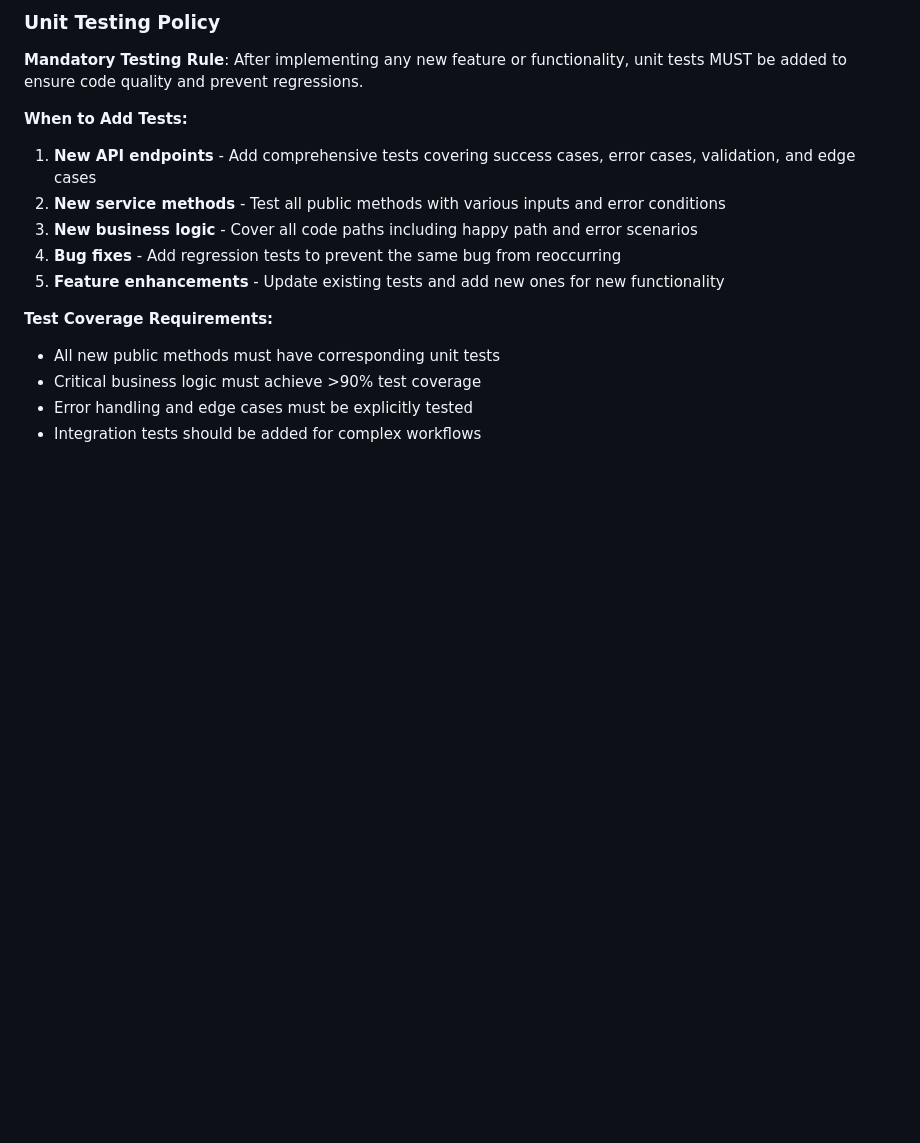
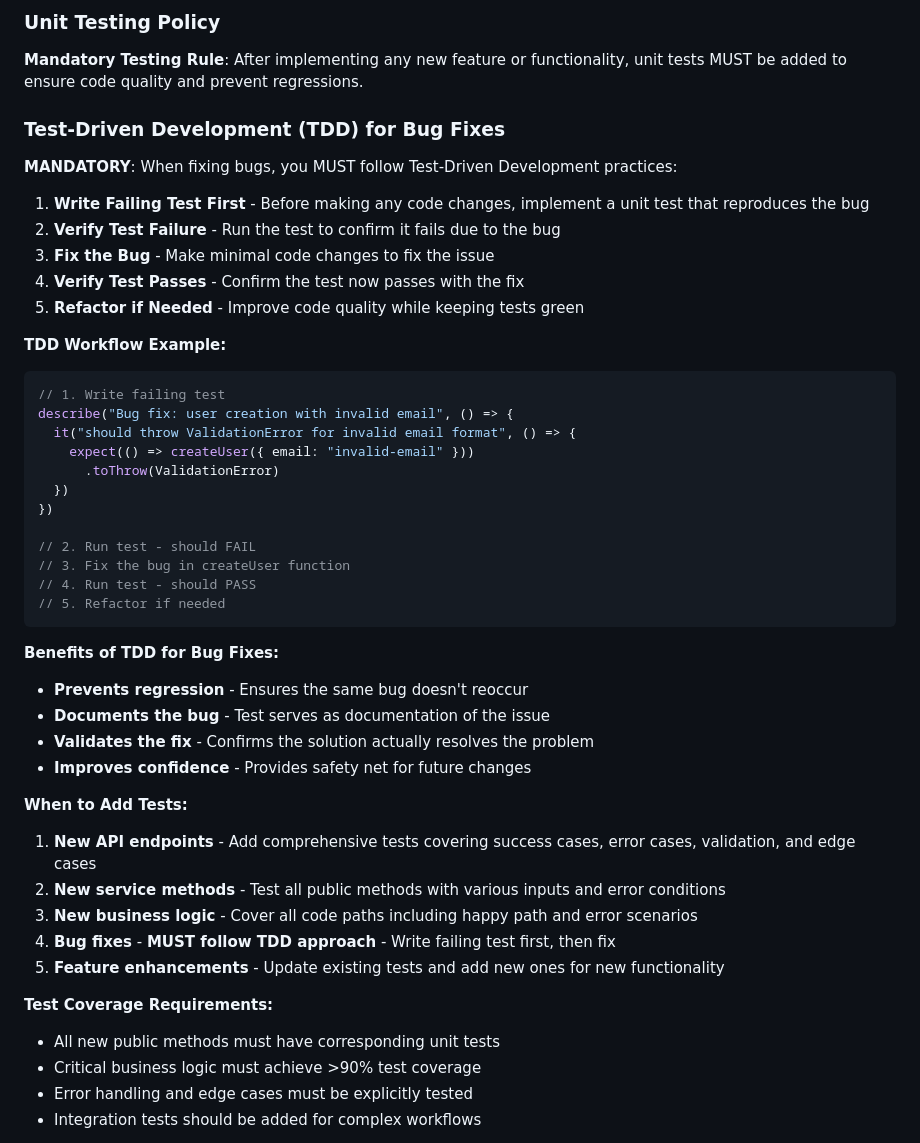
Before and after one commit to SuzumiyaAoba/ees, a Markdown page: AGENTS.md, the part around the change. Drawn GitHub-style; blank space fills up the shorter version.

Commit message:
docs: add mandatory TDD policy for bug fixes
- Add comprehensive Test-Driven Development guidelines for bug fixing
- Require failing test implementation before any bug fix code changes
- Include step-by-step TDD workflow with TypeScript examples
- Document benefits: regression prevention, bug documentation, fix validation
- Update testing policy to emphasize TDD approach for bug fixes
- Ensure quality and reliability through test-first development practices

🤖 Generated with [Claude Code](https://claude.ai/code)

Co-Authored-By: Claude <noreply@anthropic.com>

````diff
--- a/AGENTS.md
+++ b/AGENTS.md
@@ -187,11 +187,43 @@ After creating a PR:
 ### Unit Testing Policy
 **Mandatory Testing Rule**: After implementing any new feature or functionality, unit tests MUST be added to ensure code quality and prevent regressions.
 
+### Test-Driven Development (TDD) for Bug Fixes
+
+**MANDATORY**: When fixing bugs, you MUST follow Test-Driven Development practices:
+
+1. **Write Failing Test First** - Before making any code changes, implement a unit test that reproduces the bug
+2. **Verify Test Failure** - Run the test to confirm it fails due to the bug
+3. **Fix the Bug** - Make minimal code changes to fix the issue
+4. **Verify Test Passes** - Confirm the test now passes with the fix
+5. **Refactor if Needed** - Improve code quality while keeping tests green
+
+**TDD Workflow Example:**
+```typescript
+// 1. Write failing test
+describe("Bug fix: user creation with invalid email", () => {
+  it("should throw ValidationError for invalid email format", () => {
+    expect(() => createUser({ email: "invalid-email" }))
+      .toThrow(ValidationError)
+  })
+})
+
+// 2. Run test - should FAIL
+// 3. Fix the bug in createUser function
+// 4. Run test - should PASS
+// 5. Refactor if needed
+```
+
+**Benefits of TDD for Bug Fixes:**
+- **Prevents regression** - Ensures the same bug doesn't reoccur
+- **Documents the bug** - Test serves as documentation of the issue
+- **Validates the fix** - Confirms the solution actually resolves the problem
+- **Improves confidence** - Provides safety net for future changes
+
 **When to Add Tests:**
 1. **New API endpoints** - Add comprehensive tests covering success cases, error cases, validation, and edge cases
 2. **New service methods** - Test all public methods with various inputs and error conditions
 3. **New business logic** - Cover all code paths including happy path and error scenarios
-4. **Bug fixes** - Add regression tests to prevent the same bug from reoccurring
+4. **Bug fixes** - **MUST follow TDD approach** - Write failing test first, then fix
 5. **Feature enhancements** - Update existing tests and add new ones for new functionality
 
 **Test Coverage Requirements:**
````
